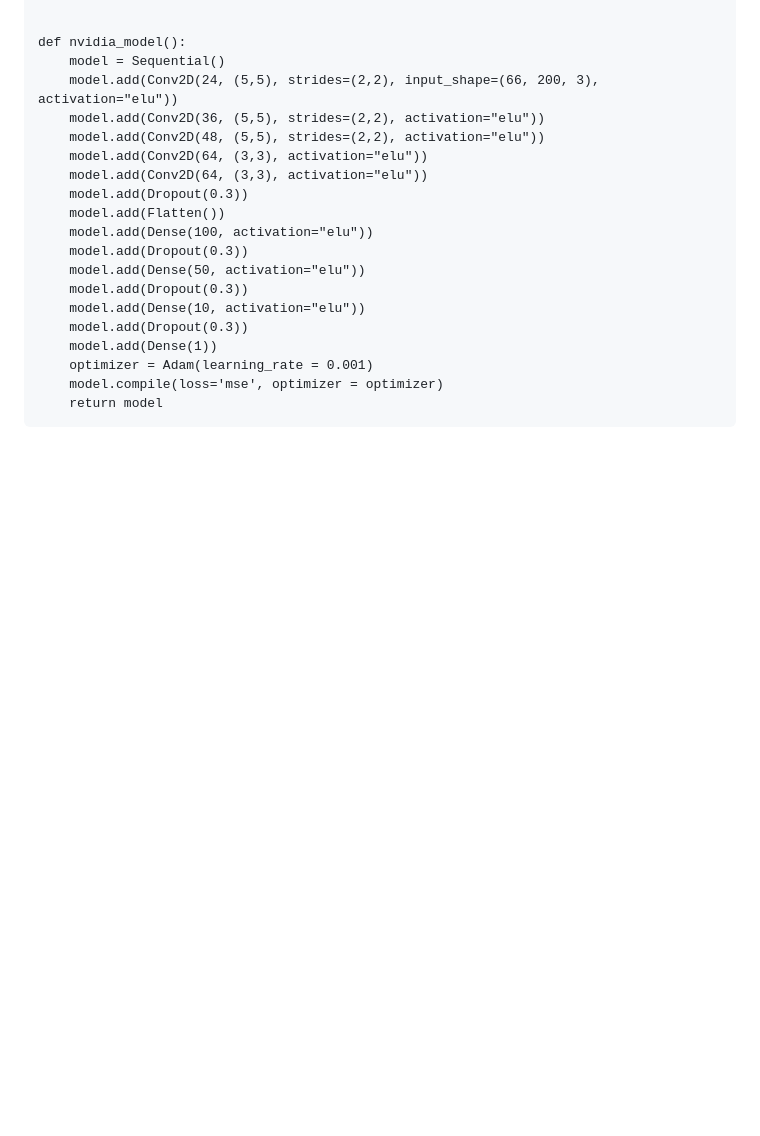
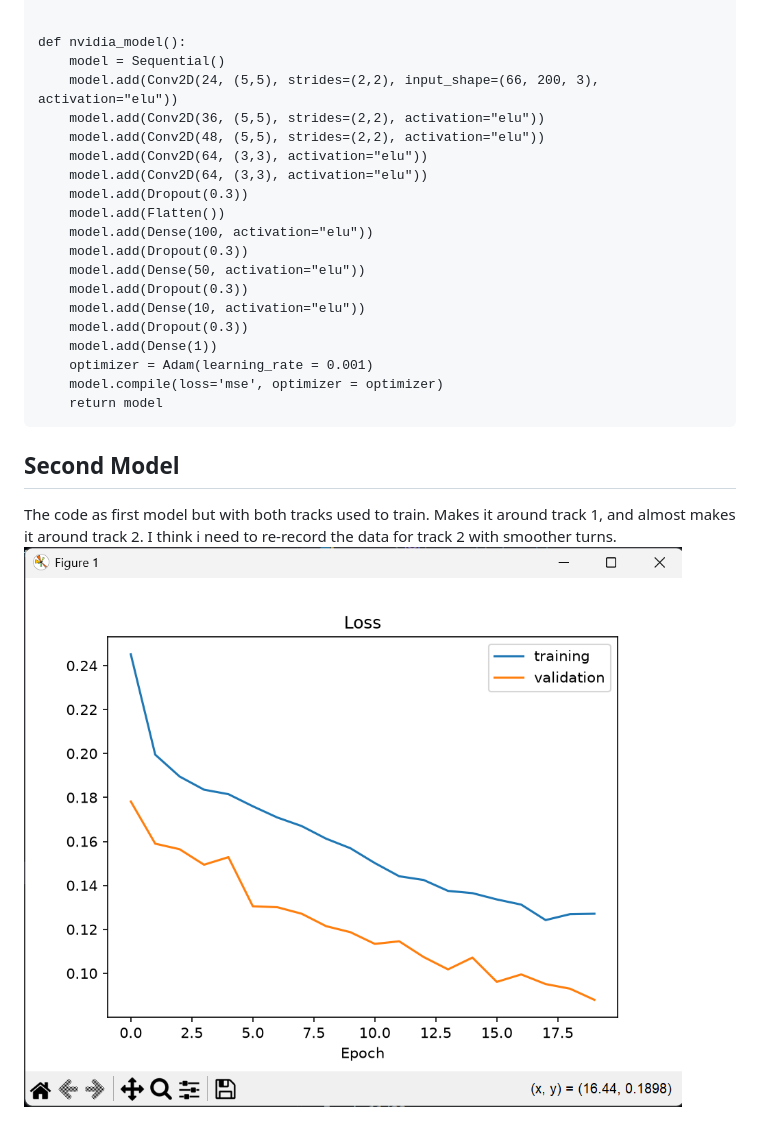
Before and after one commit to shane-smyth/st_ca2_shane_smyth, a Markdown page: README.md, the part around the change. Drawn GitHub-style; pictures changed too: images/model2.png (added); blank space fills up the shorter version.

Commit message:
docs(model): add model performance for combined data

````diff
--- a/README.md
+++ b/README.md
@@ -46,3 +46,7 @@ def nvidia_model():
     model.compile(loss='mse', optimizer = optimizer)
     return model
 ```
+
+## Second Model
+The code as first model but with both tracks used to train. Makes it around track 1, and almost makes it around track 2. I think i need to re-record the data for track 2 with smoother turns.
+![alt text](/images/model2.png)
````
Also changed, not shown: 1 other file.
